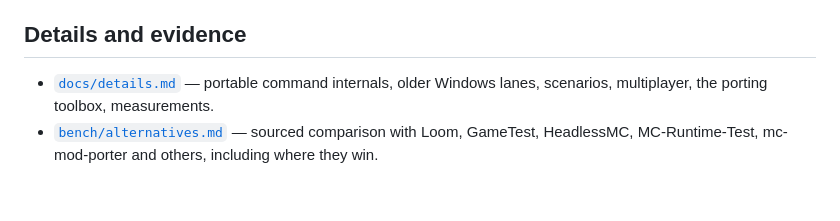
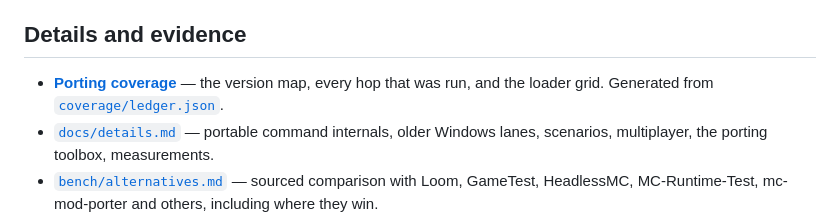
Before and after one commit to Noisemaker111/modding-accelerator, a Markdown page: README.md, the part around the change. Drawn GitHub-style; blank space fills up the shorter version.

Commit message:
Link the coverage page from the README

```diff
--- a/README.md
+++ b/README.md
@@ -66,6 +66,7 @@ source: `java tools/cli/Bootstrap.java . package --json` with a JDK 17+.
 
 ## Details and evidence
 
+- [**Porting coverage**](https://noisemaker111.github.io/modding-accelerator/progress.html) — the version map, every hop that was run, and the loader grid. Generated from [`coverage/ledger.json`](coverage/ledger.json).
 - [`docs/details.md`](docs/details.md) — portable command internals, older Windows lanes, scenarios, multiplayer, the porting toolbox, measurements.
 - [`bench/alternatives.md`](bench/alternatives.md) — sourced comparison with Loom, GameTest, HeadlessMC, MC-Runtime-Test, mc-mod-porter and others, including where they win.
 - [`PLAN.md`](PLAN.md) — dated evidence and the current resume point.
```
